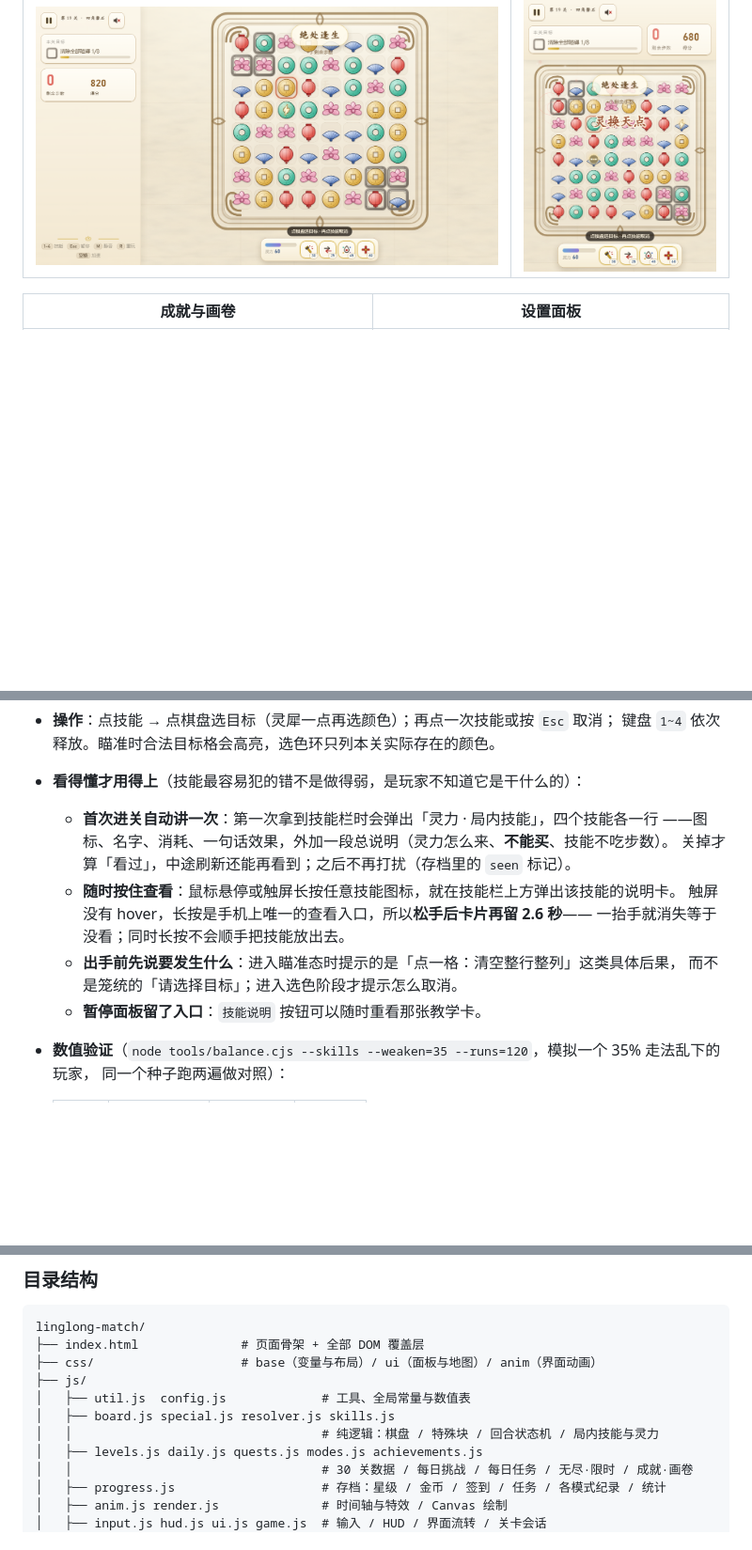
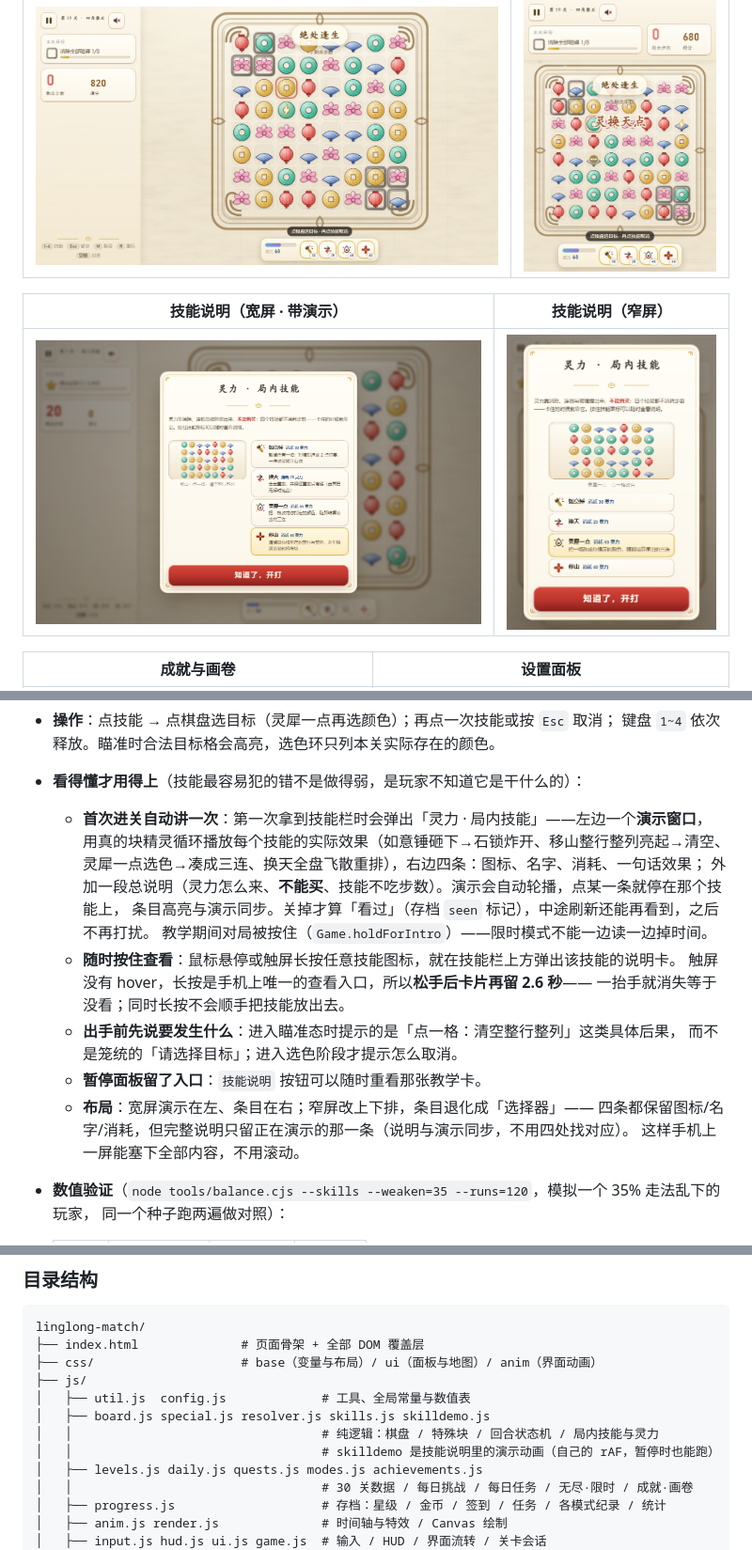
Before and after one commit to edttitao-ai/linglong-match, a Markdown page: README.md, 3 parts joined by grey strips. Shown at 94% size. GitHub-like rendering; pictures changed too: screenshots/skill-intro-narrow.png (added), screenshots/skill-intro.png; blank space fills up the shorter version.

```diff
--- a/README.md
+++ b/README.md
@@ -24,6 +24,10 @@
 | 局内技能（宽屏） | 局内技能（窄屏） |
 |---|---|
 | ![局内技能](screenshots/skills-wide.png) | ![窄屏技能栏](screenshots/skills-narrow.png) |
+
+| 技能说明（宽屏 · 带演示） | 技能说明（窄屏） |
+|---|---|
+| ![技能说明](screenshots/skill-intro.png) | ![技能说明窄屏](screenshots/skill-intro-narrow.png) |
 
 | 成就与画卷 | 设置面板 |
 |---|---|
@@ -83,15 +87,21 @@
 - **操作**：点技能 → 点棋盘选目标（灵犀一点再选颜色）；再点一次技能或按 `Esc` 取消；
   键盘 `1~4` 依次释放。瞄准时合法目标格会高亮，选色环只列本关实际存在的颜色。
 - **看得懂才用得上**（技能最容易犯的错不是做得弱，是玩家不知道它是干什么的）：
-  - **首次进关自动讲一次**：第一次拿到技能栏时会弹出「灵力 · 局内技能」，四个技能各一行
-    ——图标、名字、消耗、一句话效果，外加一段总说明（灵力怎么来、**不能买**、技能不吃步数）。
-    关掉才算「看过」，中途刷新还能再看到；之后不再打扰（存档里的 `seen` 标记）。
+  - **首次进关自动讲一次**：第一次拿到技能栏时会弹出「灵力 · 局内技能」——左边一个**演示窗口**，
+    用真的块精灵循环播放每个技能的实际效果（如意锤砸下→石锁炸开、移山整行整列亮起→清空、
+    灵犀一点选色→凑成三连、换天全盘飞散重排），右边四条：图标、名字、消耗、一句话效果；
+    外加一段总说明（灵力怎么来、**不能买**、技能不吃步数）。演示会自动轮播，点某一条就停在那个技能上，
+    条目高亮与演示同步。关掉才算「看过」（存档 `seen` 标记），中途刷新还能再看到，之后不再打扰。
+    教学期间对局被按住（`Game.holdForIntro`）——限时模式不能一边读一边掉时间。
   - **随时按住查看**：鼠标悬停或触屏长按任意技能图标，就在技能栏上方弹出该技能的说明卡。
     触屏没有 hover，长按是手机上唯一的查看入口，所以**松手后卡片再留 2.6 秒**——
     一抬手就消失等于没看；同时长按不会顺手把技能放出去。
   - **出手前先说要发生什么**：进入瞄准态时提示的是「点一格：清空整行整列」这类具体后果，
     而不是笼统的「请选择目标」；进入选色阶段才提示怎么取消。
   - **暂停面板留了入口**：`技能说明` 按钮可以随时重看那张教学卡。
+  - **布局**：宽屏演示在左、条目在右；窄屏改上下排，条目退化成「选择器」——
+    四条都保留图标/名字/消耗，但完整说明只留正在演示的那一条（说明与演示同步，不用四处找对应）。
+    这样手机上一屏能塞下全部内容，不用滚动。
 - **数值验证**（`node tools/balance.cjs --skills --weaken=35 --runs=120`，模拟一个 35% 走法乱下的玩家，
   同一个种子跑两遍做对照）：
 
@@ -199,8 +209,9 @@ linglong-match/
 ├── css/                    # base（变量与布局）/ ui（面板与地图）/ anim（界面动画）
 ├── js/
 │   ├── util.js  config.js             # 工具、全局常量与数值表
-│   ├── board.js special.js resolver.js skills.js
+│   ├── board.js special.js resolver.js skills.js skilldemo.js
 │   │                                  # 纯逻辑：棋盘 / 特殊块 / 回合状态机 / 局内技能与灵力
+│   │                                  # skilldemo 是技能说明里的演示动画（自己的 rAF，暂停时也能跑）
 │   ├── levels.js daily.js quests.js modes.js achievements.js
 │   │                                  # 30 关数据 / 每日挑战 / 每日任务 / 无尽·限时 / 成就·画卷
 │   ├── progress.js                    # 存档：星级 / 金币 / 签到 / 任务 / 各模式纪录 / 统计
```
Also changed, not shown: other parts of README.md (+2 -1 lines), 7 other files.
